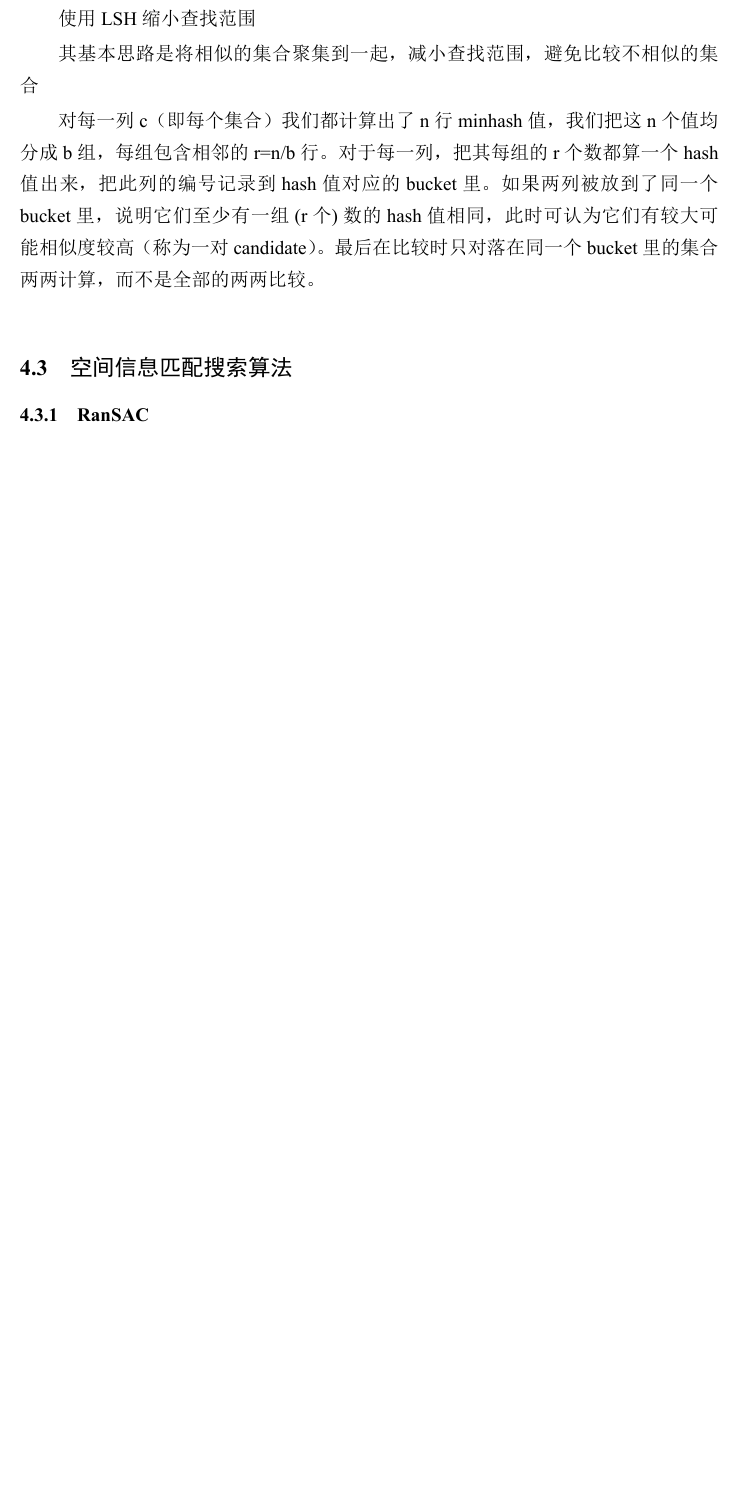
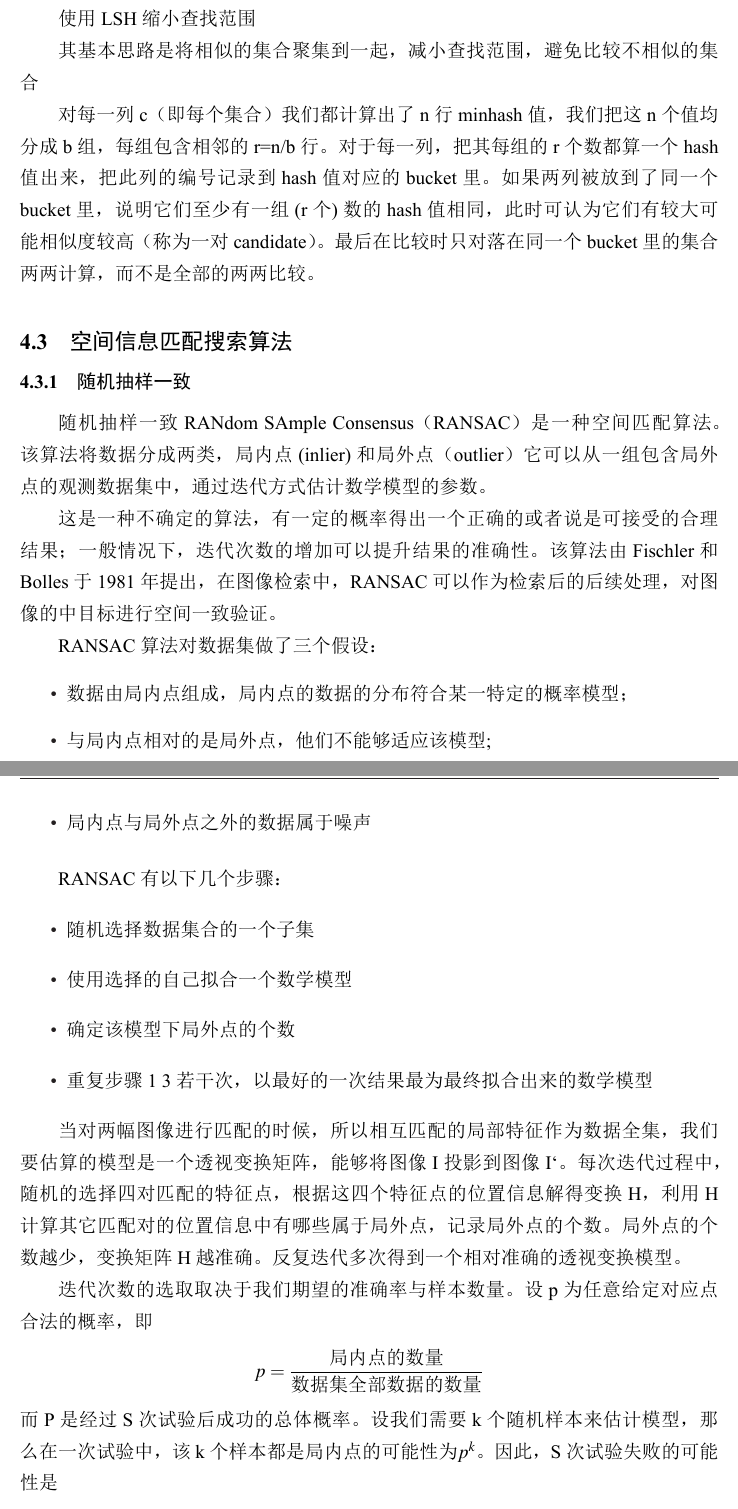
Before and after one commit to latexstudio/MasterThesis, a LaTeX thesis (LatexTemplate/bare_thesis.tex, which reads LatexTemplate/ch2_reconstruct.tex, LatexTemplate/ch3_search.tex): part of page 28 of 37 before the commit and two parts of pages 30 and 31 of 39 after it, the two joined at a grey line, cut so that both start at the same text, the shorter picture padded with empty space. The pictures show the PDF file LatexTemplate/bare_thesis.pdf that the author committed with the source.

Commit message:
基本完成RanSAC算法

```diff
--- a/LatexTemplate/ch2_reconstruct.tex
+++ b/LatexTemplate/ch2_reconstruct.tex
@@ -30,5 +33,9 @@ y = A(X) \bullet b
 \section{图像的局部特征}
 \section{图像配准}
+
+\subsection{}
+\subsection{RanSAC}
+
 \section{图像分割}
 
 本文主要采用的是基于图的图像分割算法
--- a/LatexTemplate/ch3_search.tex
+++ b/LatexTemplate/ch3_search.tex
@@ -73,7 +77,36 @@ Web-Scale Image Retrieval Using Compact Tensor Aggregation of Visual Descriptors
 \section{空间信息匹配搜索算法}
 
 
-\subsection{RanSAC}
+\subsection{随机抽样一致}
+随机抽样一致RANdom SAmple Consensus（RANSAC）是一种空间匹配算法。该算法将数据分成两类，局内点(inlier)和局外点（outlier）它可以从一组包含局外点的观测数据集中，通过迭代方式估计数学模型的参数。
+
+这是一种不确定的算法，有一定的概率得出一个正确的或者说是可接受的合理结果；一般情况下，迭代次数的增加可以提升结果的准确性。该算法由Fischler和Bolles于1981年提出，在图像检索中，RANSAC可以作为检索后的后续处理，对图像的中目标进行空间一致验证。
+
+RANSAC算法对数据集做了三个假设：
+
+\begin{itemize}
+\item 数据由局内点组成，局内点的数据的分布符合某一特定的概率模型；
+\item 与局内点相对的是局外点，他们不能够适应该模型;
+\item 局内点与局外点之外的数据属于噪声
+\end{itemize}
+
+RANSAC有以下几个步骤：
+\begin{itemize}
+\item 随机选择数据集合的一个子集
+\item 使用选择的自己拟合一个数学模型
+\item 确定该模型下局外点的个数
+\item 重复步骤1~3若干次，以最好的一次结果最为最终拟合出来的数学模型
+\end{itemize}
+
+当对两幅图像进行匹配的时候，所以相互匹配的局部特征作为数据全集，我们要估算的模型是一个透视变换矩阵，能够将图像I投影到图像I`。每次迭代过程中，随机的选择四对匹配的特征点，根据这四个特征点的位置信息解得变换H，利用H计算其它匹配对的位置信息中有哪些属于局外点，记录局外点的个数。局外点的个数越少，变换矩阵H越准确。反复迭代多次得到一个相对准确的透视变换模型。
+
+迭代次数的选取取决于我们期望的准确率与样本数量。设p为任意给定对应点合法的概率，即
+\[p = \frac{\text{局内点的数量}}{\text{数据集全部数据的数量}}\]
+而P是经过S次试验后成功的总体概率。设我们需要k个随机样本来估计模型，那么在一次试验中，该k个样本都是局内点的可能性为\(p^k\)。因此，S次试验失败的可能性是
+\[1 - P = (1 - p^k)^S\]
+两边去对数，得到最少需要的试验次数是
+\[S = \frac{log(1-P)}{log(1-p^k)}\]
+随着k的增大，需要的最少试验次数增多，在实际中，我们应该尽可能的选择小的k值。
 
 \subsection{视觉词组}
 
```
Also changed, not shown: LatexTemplate/bare_thesis.bib (+5 -0 lines), LatexTemplate/bare_thesis.pdf, LatexTemplate/ch2_reconstruct.tex (7 more changed lines), LatexTemplate/ch3_search.tex (12 more changed lines).
